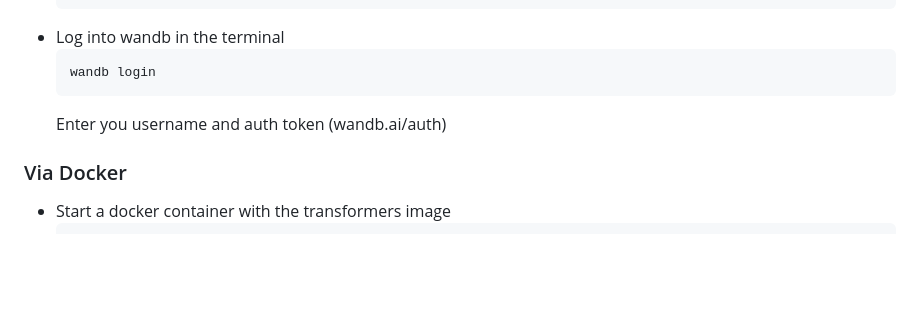
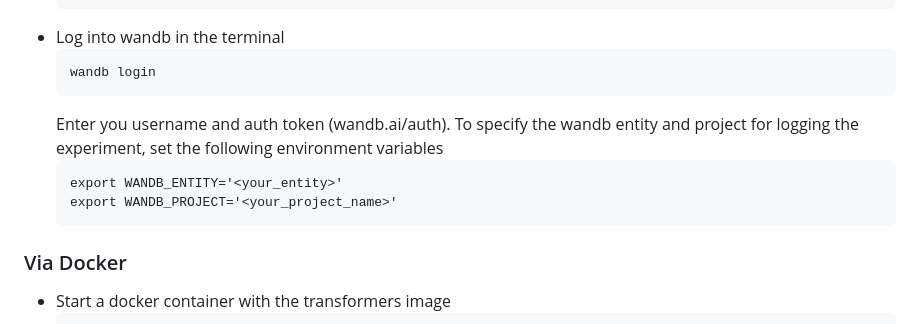
Before and after one commit to tum-ai/number-token-loss, a Markdown page: README.md, the part around the change. Rendered like a GitHub page; blank space fills up the shorter version.

Commit message:
update readme with logging
Former-commit-id: 54eb094fce4cca63ccbc7d1b520207644bb6ebcc

````diff
--- a/README.md
+++ b/README.md
@@ -21,7 +21,11 @@ Find our paper [here](https://arxiv.org/abs/2411.02083) and the poster of the Ne
     ```
     wandb login
     ```
-  Enter you username and auth token (wandb.ai/auth)
+  Enter you username and auth token (wandb.ai/auth). To specify the wandb entity and project for logging the experiment, set the following environment variables
+    ```
+    export WANDB_ENTITY='<your_entity>'
+    export WANDB_PROJECT='<your_project_name>'
+    ```
 
 ### Via Docker
 
````
